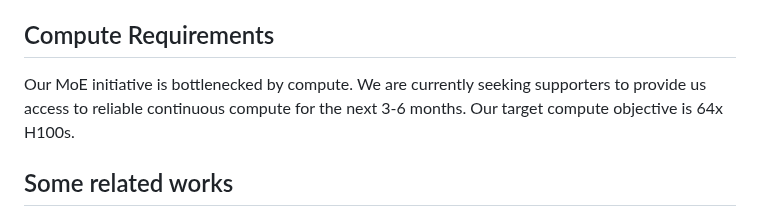
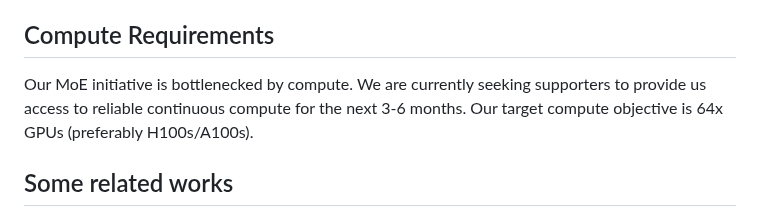
Before and after one commit to SkunkworksAI/hydra-moe, a Markdown page: README.md, the part around the change. Drawn GitHub-style.

```diff
--- a/README.md
+++ b/README.md
@@ -39,7 +39,7 @@ Standardized datasets are hosted here: https://huggingface.co/HydraLM
 
 ## Compute Requirements
 
-Our MoE initiative is bottlenecked by compute. We are currently seeking supporters to provide us access to reliable continuous compute for the next 3-6 months. Our target compute objective is 64x H100s.
+Our MoE initiative is bottlenecked by compute. We are currently seeking supporters to provide us access to reliable continuous compute for the next 3-6 months. Our target compute objective is 64x GPUs (preferably H100s/A100s).
 
 
 ## Some related works
```
